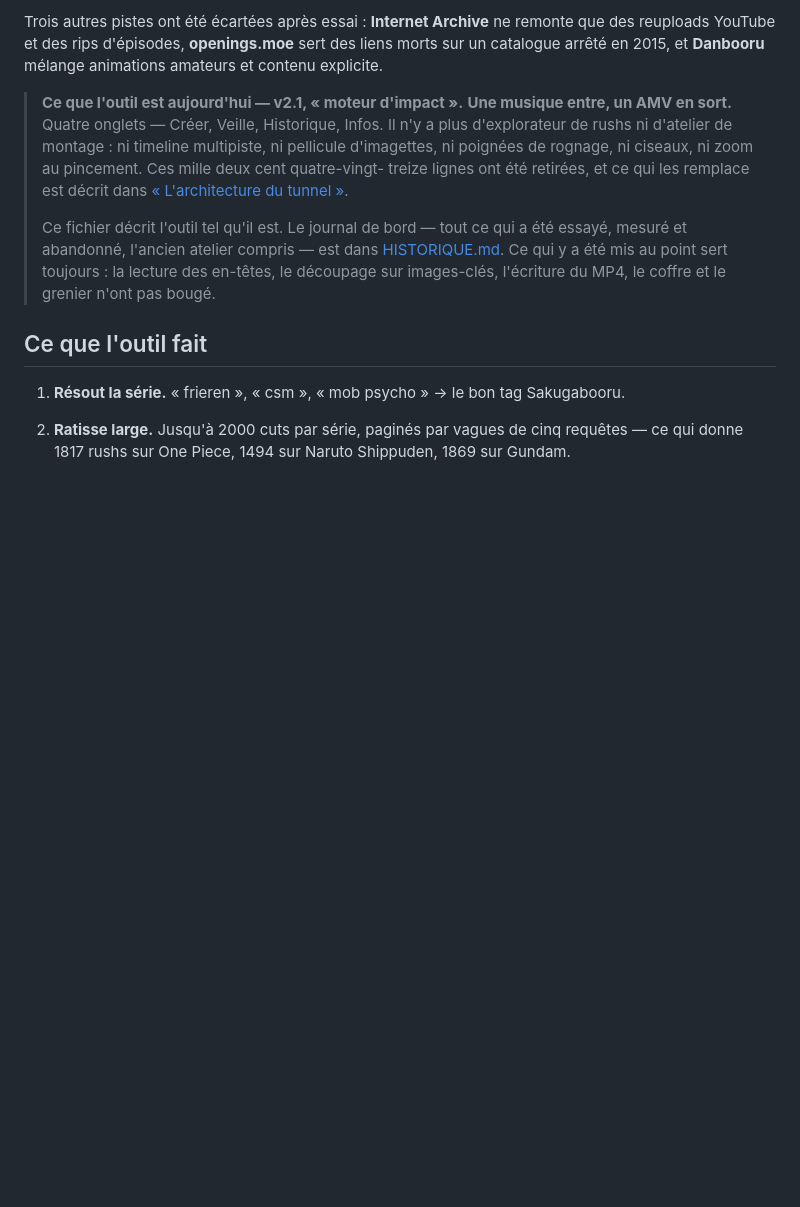
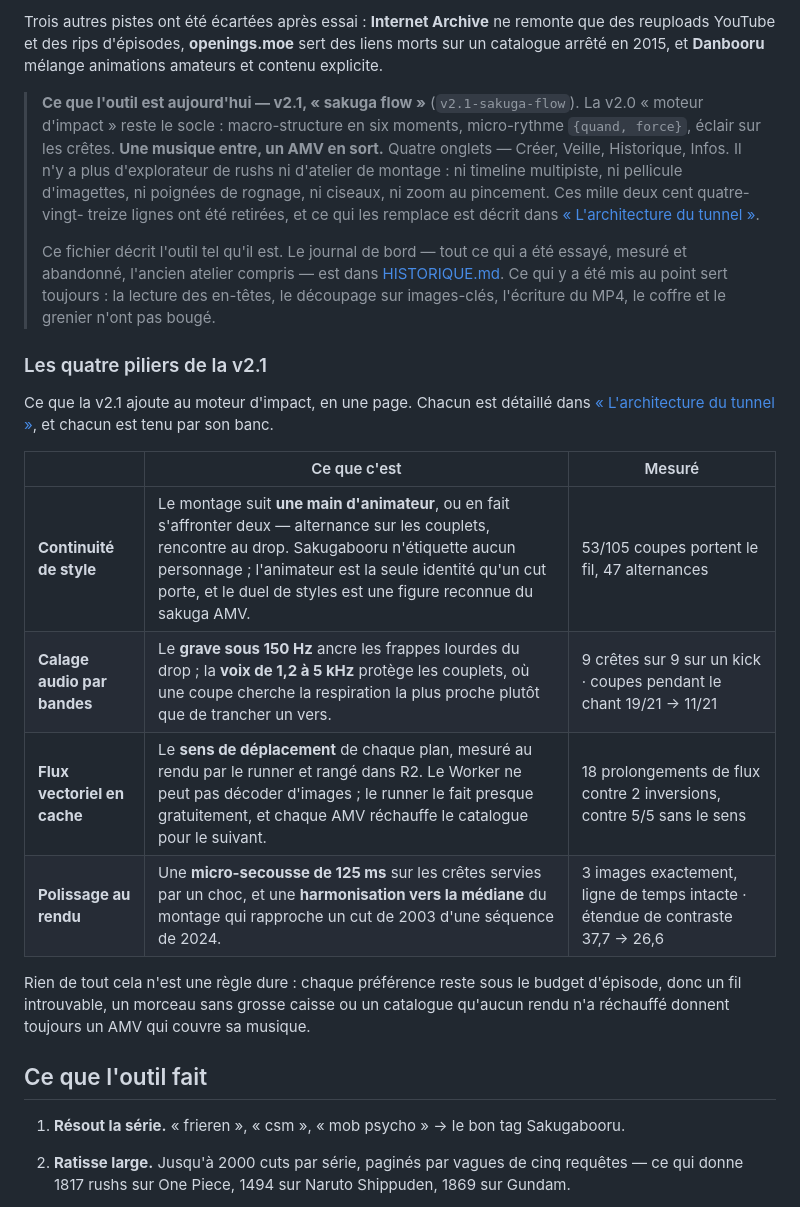
Before and after one commit to AbilanBalakumaran/amvauto, a Markdown page: README.md, the part around the change. GitHub-like rendering; blank space fills up the shorter version.

Commit message:
Les quatre piliers de la v2.1, en une page
Le détail de chaque pilier était dans « L'architecture du tunnel », étalé
sur cent cinquante lignes : personne n'ouvre un dépôt pour lire cent
cinquante lignes avant de savoir ce que l'outil sait faire.

Une table en tête les dit donc en une page, avec pour chacun le chiffre qui
le prouve — la continuité de style et ses 47 alternances, le calage par
bandes et ses 9 crêtes sur 9 posées sur un kick, le flux vectoriel et ses
18 prolongements contre 2 inversions, le polissage et ses 3 images de
secousse sans dérive de ligne de temps. Chaque ligne renvoie à sa section.

Et la phrase qui compte autant que les quatre : rien de tout cela n'est une
règle dure. Un fil introuvable, un morceau sans grosse caisse, un catalogue
qu'aucun rendu n'a réchauffé — l'AMV couvre sa musique dans les trois cas.

La version se nomme « sakuga flow » et porte son tag en clair, la v2.0
« moteur d'impact » restant le socle.

Documentation seule : aucune ligne de code touchée, la version déployée est
inchangée.

Co-Authored-By: Claude Opus 5 <noreply@anthropic.com>
Claude-Session: https://claude.ai/code/session_01Uqc6MwCnm7FdxocHSuA2et

```diff
--- a/README.md
+++ b/README.md
@@ -24,7 +24,9 @@ Trois autres pistes ont été écartées après essai : **Internet Archive** ne
 reuploads YouTube et des rips d'épisodes, **openings.moe** sert des liens morts sur un
 catalogue arrêté en 2015, et **Danbooru** mélange animations amateurs et contenu explicite.
 
-> **Ce que l'outil est aujourd'hui — v2.1, « moteur d'impact ».**
+> **Ce que l'outil est aujourd'hui — v2.1, « sakuga flow »** (`v2.1-sakuga-flow`).
+> La v2.0 « moteur d'impact » reste le socle : macro-structure en six moments,
+> micro-rythme `{quand, force}`, éclair sur les crêtes.
 > **Une musique entre, un AMV en sort.** Quatre onglets — Créer, Veille,
 > Historique, Infos. Il n'y a plus d'explorateur de rushs ni d'atelier de
 > montage : ni timeline multipiste, ni pellicule d'imagettes, ni poignées de
@@ -37,6 +39,23 @@ catalogue arrêté en 2015, et **Danbooru** mélange animations amateurs et cont
 > [HISTORIQUE.md](HISTORIQUE.md). Ce qui y a été mis au point sert toujours : la
 > lecture des en-têtes, le découpage sur images-clés, l'écriture du MP4, le coffre
 > et le grenier n'ont pas bougé.
+
+### Les quatre piliers de la v2.1
+
+Ce que la v2.1 ajoute au moteur d'impact, en une page. Chacun est détaillé dans
+[« L'architecture du tunnel »](#larchitecture-du-tunnel--une-musique-entre-un-amv-sort),
+et chacun est tenu par son banc.
+
+| | Ce que c'est | Mesuré |
+|---|---|---|
+| **Continuité de style** | Le montage suit **une main d'animateur**, ou en fait s'affronter deux — alternance sur les couplets, rencontre au drop. Sakugabooru n'étiquette aucun personnage ; l'animateur est la seule identité qu'un cut porte, et le duel de styles est une figure reconnue du sakuga AMV. | 53/105 coupes portent le fil, 47 alternances |
+| **Calage audio par bandes** | Le **grave sous 150 Hz** ancre les frappes lourdes du drop ; la **voix de 1,2 à 5 kHz** protège les couplets, où une coupe cherche la respiration la plus proche plutôt que de trancher un vers. | 9 crêtes sur 9 sur un kick · coupes pendant le chant 19/21 → 11/21 |
+| **Flux vectoriel en cache** | Le **sens de déplacement** de chaque plan, mesuré au rendu par le runner et rangé dans R2. Le Worker ne peut pas décoder d'images ; le runner le fait presque gratuitement, et chaque AMV réchauffe le catalogue pour le suivant. | 18 prolongements de flux contre 2 inversions, contre 5/5 sans le sens |
+| **Polissage au rendu** | Une **micro-secousse de 125 ms** sur les crêtes servies par un choc, et une **harmonisation vers la médiane** du montage qui rapproche un cut de 2003 d'une séquence de 2024. | 3 images exactement, ligne de temps intacte · étendue de contraste 37,7 → 26,6 |
+
+Rien de tout cela n'est une règle dure : chaque préférence reste sous le budget
+d'épisode, donc un fil introuvable, un morceau sans grosse caisse ou un catalogue
+qu'aucun rendu n'a réchauffé donnent toujours un AMV qui couvre sa musique.
 
 ## Ce que l'outil fait
 
```
